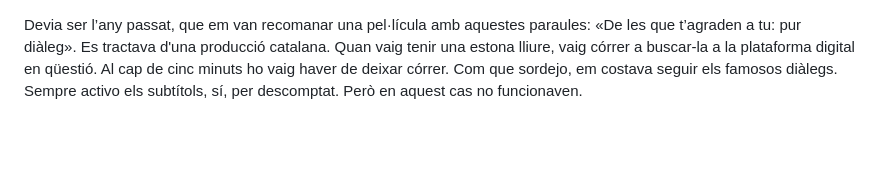
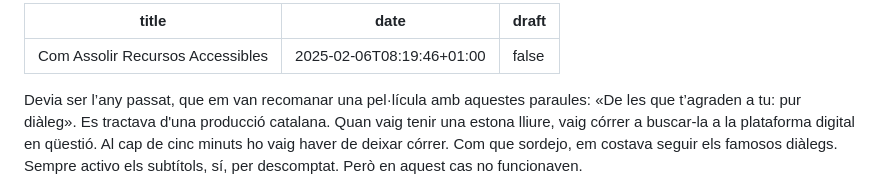
Before and after one commit to jomorespi/jordimorenocat_26, a Markdown page: blog/com-assolir-recursos-accessibles.md, the part around the change. Drawn GitHub-style; blank space fills up the shorter version.

Commit message:
Blog posts import

```diff
--- a/blog/com-assolir-recursos-accessibles.md
+++ b/blog/com-assolir-recursos-accessibles.md
@@ -1,3 +1,9 @@
+---
+title: "Com Assolir Recursos Accessibles"
+date: 2025-02-06T08:19:46+01:00
+draft: false
+---
+
 Devia ser l’any passat, que em van recomanar una pel·lícula amb aquestes paraules: «De les que t’agraden a tu: pur diàleg». Es tractava d'una producció catalana. Quan vaig tenir una estona lliure, vaig córrer a buscar-la a la plataforma digital en qüestió. Al cap de cinc minuts ho vaig haver de deixar córrer. Com que sordejo, em costava seguir els famosos diàlegs. Sempre activo els subtítols, sí, per descomptat. Però en aquest cas no funcionaven.
 
 Avui he vist que la mateixa pel·lícula ara també es pot trobar en una altra plataforma. M’he disposat a tornar a intentar-ho, confiant en la bona predisposició que aquesta altra plataforma m'ha demostrat amb el tema dels subtítols. Doncs nanai. Ni tan sols m’hi apareixia el botó d’activar-los. Fes-te fotre.
```
